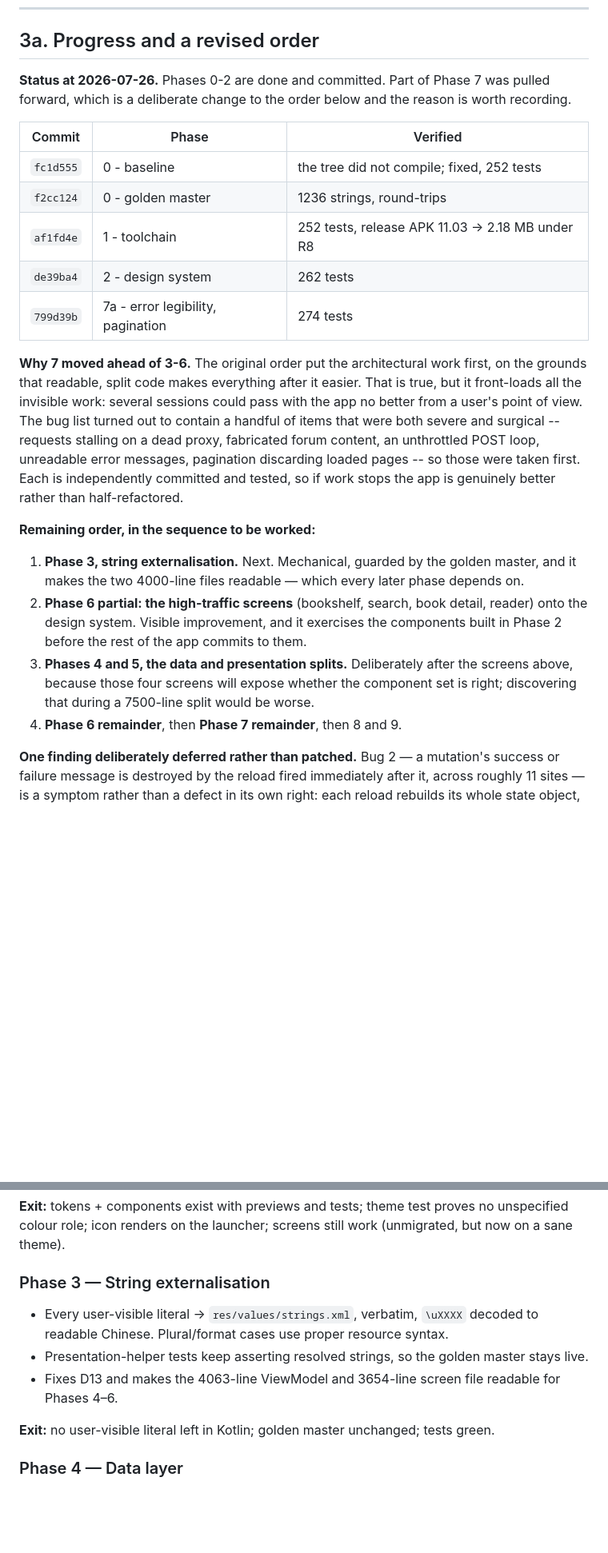
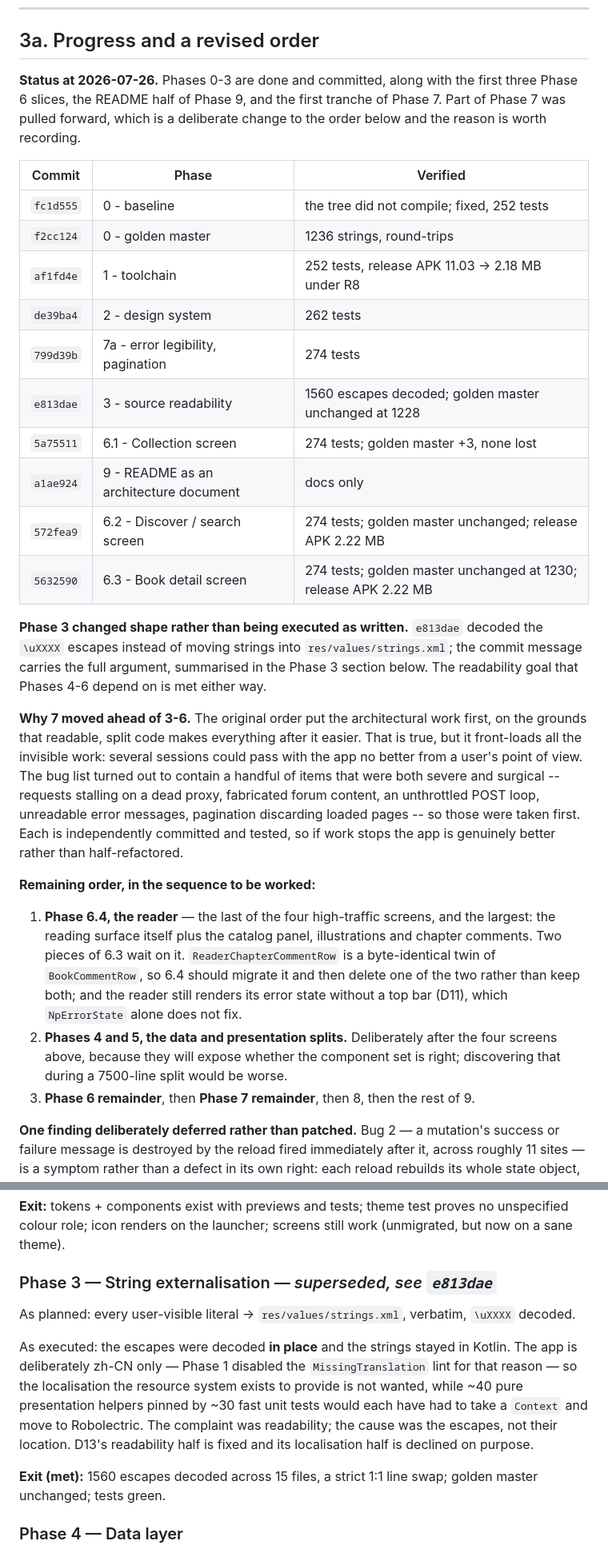
Before and after one commit to never-seek/novalpie, a Markdown page: docs/REFACTOR_PLAN_2026-07-26.md, 2 parts joined by grey strips. Shown at 80% size. GitHub-like rendering; blank space fills up the shorter version.

Commit message:
Bring the refactor plan back in line with what was built
The progress record in section 3a stopped at 799d39b and still listed string
externalisation as the next thing to do. Five commits have landed since:
Phase 3 (in a different form), 6.1, 6.2, 6.3 and the README half of 9. The table
now covers all of them, and the remaining order starts where work actually
resumes -- 6.4, the reader -- carrying the two items 6.3 deliberately left for
it: ReaderChapterCommentRow, which is a byte-identical twin of BookCommentRow
and should be deleted rather than forked, and the reader's error state, which
still renders without a top bar.

Phase 3 is marked superseded rather than done, with the reasoning summarised
next to the original wording. The escapes were decoded in place and the strings
stayed in Kotlin; D13's readability half is fixed and its localisation half is
declined on purpose. Anyone reading only the phase list would otherwise expect
res/values/strings.xml to be full and find it holding one entry.

The build command in section 5 was actively harmful and is corrected. It gave
the Gradle home unquoted with backslashes:

    GRADLE_USER_HOME=D:\NovalPie\.gradle-sandbox ./gradlew ...

bash eats the backslashes, leaving the drive-relative D:NovalPie.gradle-sandbox.
Gradle reports nothing amiss -- it just builds a whole fresh Gradle home at
native-android\NovalPie.gradle-sandbox, downloads every dependency again, and
runs in 29 minutes instead of 7 while leaving 1.8 GB of untracked cache inside
the repo. That is exactly what happened while verifying 6.3, and the directory
has been removed. Forward slashes need no quoting and work from both bash and
PowerShell, so both forms are now written out.

Co-Authored-By: Claude Opus 5 <noreply@anthropic.com>

```diff
--- a/docs/REFACTOR_PLAN_2026-07-26.md
+++ b/docs/REFACTOR_PLAN_2026-07-26.md
@@ -101,8 +101,9 @@ Non-negotiable properties the refactor must preserve.
 
 ## 3a. Progress and a revised order
 
-**Status at 2026-07-26.** Phases 0-2 are done and committed. Part of Phase 7 was pulled forward,
-which is a deliberate change to the order below and the reason is worth recording.
+**Status at 2026-07-26.** Phases 0-3 are done and committed, along with the first three Phase 6
+slices, the README half of Phase 9, and the first tranche of Phase 7. Part of Phase 7 was pulled
+forward, which is a deliberate change to the order below and the reason is worth recording.
 
 | Commit | Phase | Verified |
 |---|---|---|
@@ -111,6 +112,16 @@ which is a deliberate change to the order below and the reason is worth recordin
 | `af1fd4e` | 1 - toolchain | 252 tests, release APK 11.03 -> 2.18 MB under R8 |
 | `de39ba4` | 2 - design system | 262 tests |
 | `799d39b` | 7a - error legibility, pagination | 274 tests |
+| `e813dae` | 3 - source readability | 1560 escapes decoded; golden master unchanged at 1228 |
+| `5a75511` | 6.1 - Collection screen | 274 tests; golden master +3, none lost |
+| `a1ae924` | 9 - README as an architecture document | docs only |
+| `572fea9` | 6.2 - Discover / search screen | 274 tests; golden master unchanged; release APK 2.22 MB |
+| `5632590` | 6.3 - Book detail screen | 274 tests; golden master unchanged at 1230; release APK 2.22 MB |
+
+**Phase 3 changed shape rather than being executed as written.** `e813dae` decoded the `\uXXXX`
+escapes instead of moving strings into `res/values/strings.xml`; the commit message carries the full
+argument, summarised in the Phase 3 section below. The readability goal that Phases 4-6 depend on is
+met either way.
 
 **Why 7 moved ahead of 3-6.** The original order put the architectural work first, on the grounds
 that readable, split code makes everything after it easier. That is true, but it front-loads all the
@@ -122,15 +133,15 @@ committed and tested, so if work stops the app is genuinely better rather than h
 
 **Remaining order, in the sequence to be worked:**
 
-1. **Phase 3, string externalisation.** Next. Mechanical, guarded by the golden master, and it makes
-   the two 4000-line files readable — which every later phase depends on.
-2. **Phase 6 partial: the high-traffic screens** (bookshelf, search, book detail, reader) onto the
-   design system. Visible improvement, and it exercises the components built in Phase 2 before the
-   rest of the app commits to them.
-3. **Phases 4 and 5, the data and presentation splits.** Deliberately after the screens above,
-   because those four screens will expose whether the component set is right; discovering that
-   during a 7500-line split would be worse.
-4. **Phase 6 remainder**, then **Phase 7 remainder**, then 8 and 9.
+1. **Phase 6.4, the reader** — the last of the four high-traffic screens, and the largest: the
+   reading surface itself plus the catalog panel, illustrations and chapter comments. Two pieces of
+   6.3 wait on it. `ReaderChapterCommentRow` is a byte-identical twin of `BookCommentRow`, so 6.4
+   should migrate it and then delete one of the two rather than keep both; and the reader still
+   renders its error state without a top bar (D11), which `NpErrorState` alone does not fix.
+2. **Phases 4 and 5, the data and presentation splits.** Deliberately after the four screens above,
+   because they will expose whether the component set is right; discovering that during a 7500-line
+   split would be worse.
+3. **Phase 6 remainder**, then **Phase 7 remainder**, then 8, then the rest of 9.
 
 **One finding deliberately deferred rather than patched.** Bug 2 — a mutation's success or failure
 message is destroyed by the reload fired immediately after it, across roughly 11 sites — is a symptom
@@ -197,13 +208,18 @@ The highest user-visible return in the plan; fixes D1, D2, D3, D8, D9, D10.
 **Exit:** tokens + components exist with previews and tests; theme test proves no unspecified
 colour role; icon renders on the launcher; screens still work (unmigrated, but now on a sane theme).
 
-### Phase 3 — String externalisation
-- Every user-visible literal → `res/values/strings.xml`, verbatim, `\uXXXX` decoded to readable
-  Chinese. Plural/format cases use proper resource syntax.
-- Presentation-helper tests keep asserting resolved strings, so the golden master stays live.
-- Fixes D13 and makes the 4063-line ViewModel and 3654-line screen file readable for Phases 4–6.
+### Phase 3 — String externalisation — *superseded, see `e813dae`*
+As planned: every user-visible literal → `res/values/strings.xml`, verbatim, `\uXXXX` decoded.
 
-**Exit:** no user-visible literal left in Kotlin; golden master unchanged; tests green.
+As executed: the escapes were decoded **in place** and the strings stayed in Kotlin. The app is
+deliberately zh-CN only — Phase 1 disabled the `MissingTranslation` lint for that reason — so the
+localisation the resource system exists to provide is not wanted, while ~40 pure presentation
+helpers pinned by ~30 fast unit tests would each have had to take a `Context` and move to
+Robolectric. The complaint was readability; the cause was the escapes, not their location. D13's
+readability half is fixed and its localisation half is declined on purpose.
+
+**Exit (met):** 1560 escapes decoded across 15 files, a strict 1:1 line swap; golden master
+unchanged; tests green.
 
 ### Phase 4 — Data layer
 - Split `NovalPieApi.kt` (3404) into:
```
Also changed, not shown: other parts of docs/REFACTOR_PLAN_2026-07-26.md (+11 -2 lines).
